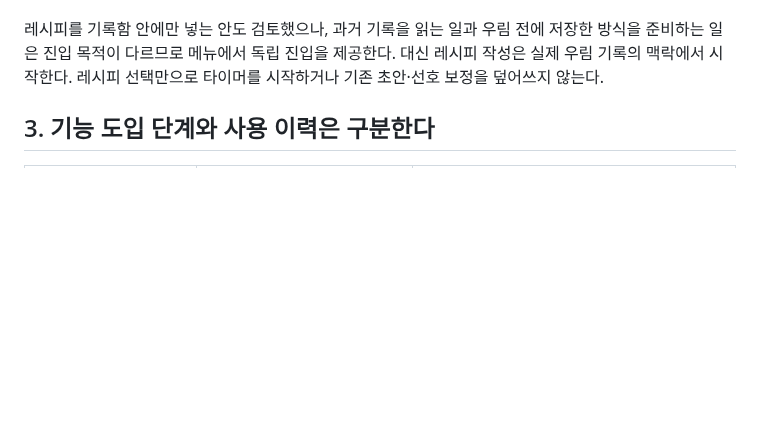
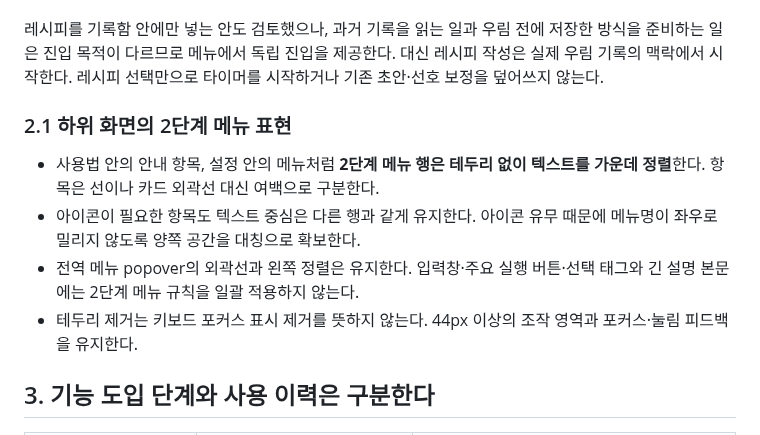
Before and after one commit to winterrainlee/tea-timer, a Markdown page: docs/design-navigation.md, the part around the change. GitHub-like rendering; blank space fills up the shorter version.

Commit message:
docs: refine secondary menu appearance

```diff
--- a/docs/design-navigation.md
+++ b/docs/design-navigation.md
@@ -48,6 +48,13 @@
 메뉴의 순서는 **기록함 → 단어장 → 레시피 / 사용법 → 설정**이다. 언어는 메뉴 밖에 직접 노출하고 설정에서도 같은 선택값을 관리한다. 차 캐러셀 스와이프·개완 뚜껑·탕색·폰트·오디오 안정화에는 새 메뉴가 필요하지 않다.
 
 레시피를 기록함 안에만 넣는 안도 검토했으나, 과거 기록을 읽는 일과 우림 전에 저장한 방식을 준비하는 일은 진입 목적이 다르므로 메뉴에서 독립 진입을 제공한다. 대신 레시피 작성은 실제 우림 기록의 맥락에서 시작한다. 레시피 선택만으로 타이머를 시작하거나 기존 초안·선호 보정을 덮어쓰지 않는다.
+
+### 2.1 하위 화면의 2단계 메뉴 표현
+
+- 사용법 안의 안내 항목, 설정 안의 메뉴처럼 **2단계 메뉴 행은 테두리 없이 텍스트를 가운데 정렬**한다. 항목은 선이나 카드 외곽선 대신 여백으로 구분한다.
+- 아이콘이 필요한 항목도 텍스트 중심은 다른 행과 같게 유지한다. 아이콘 유무 때문에 메뉴명이 좌우로 밀리지 않도록 양쪽 공간을 대칭으로 확보한다.
+- 전역 메뉴 popover의 외곽선과 왼쪽 정렬은 유지한다. 입력창·주요 실행 버튼·선택 태그와 긴 설명 본문에는 2단계 메뉴 규칙을 일괄 적용하지 않는다.
+- 테두리 제거는 키보드 포커스 표시 제거를 뜻하지 않는다. 44px 이상의 조작 영역과 포커스·눌림 피드백을 유지한다.
 
 ## 3. 기능 도입 단계와 사용 이력은 구분한다
 
```
Also changed, not shown: docs/CHANGELOG.md (+6 -0 lines).
